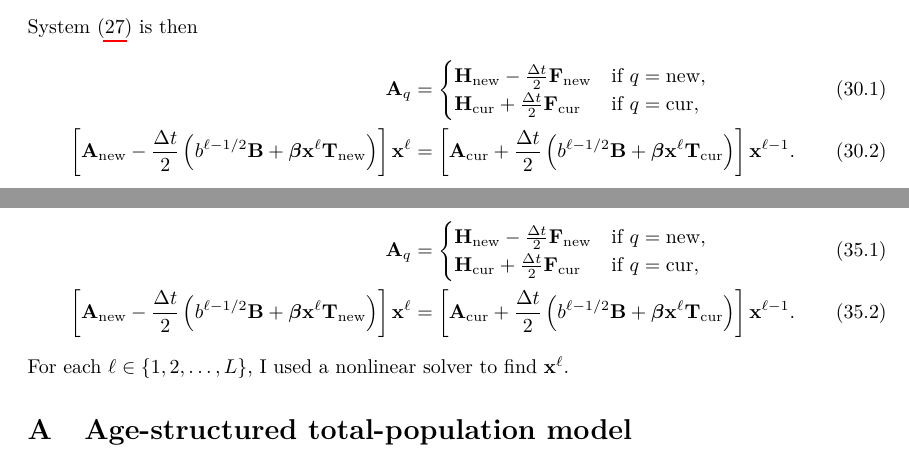
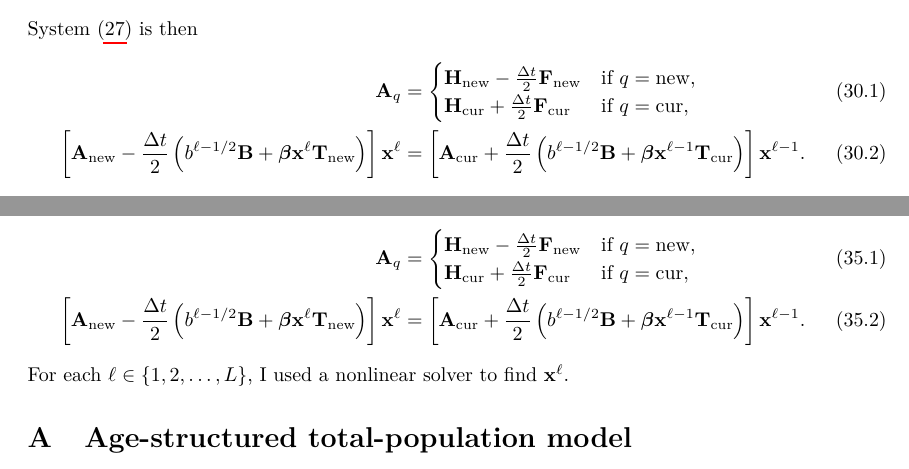
Before and after one commit to janmedlock/FMDV_initial_conditions, a LaTeX document (notes/notes.tex): two parts of pages 13 and 19 of 39, joined at a grey line, cut so that both start at the same text. Compiled offline with pdfLaTeX.

Commit message:
Fix power typo.

```diff
--- a/notes/notes.tex
+++ b/notes/notes.tex
@@ -1191,7 +1191,7 @@ System \eqref{numerics_time_since_entry_structured} is then
       \mat{A}_{\mathrm{cur}}
       + \frac{\Delta t}{2} \left(
         b^{\ell - 1 / 2} \mat{B}
-        + \vec{\beta} \vec{x}^{\ell} \mat{T}_{\mathrm{cur}}
+        + \vec{\beta} \vec{x}^{\ell - 1} \mat{T}_{\mathrm{cur}}
       \right)
     \right]
     \vec{x}^{\ell - 1}.
@@ -1713,7 +1713,7 @@ System \eqref{numerics_age_and_time_since_entry_structured} is then
       \mat{A}_{\mathrm{cur}}
       + \frac{\Delta t}{2} \left(
         b^{\ell - 1 / 2} \mat{B}
-        + \vec{\beta} \vec{x}^{\ell} \mat{T}_{\mathrm{cur}}
+        + \vec{\beta} \vec{x}^{\ell - 1} \mat{T}_{\mathrm{cur}}
       \right)
     \right]
     \vec{x}^{\ell - 1}.
```
Also changed, not shown: notes/notes.tex (4 more changed lines).
